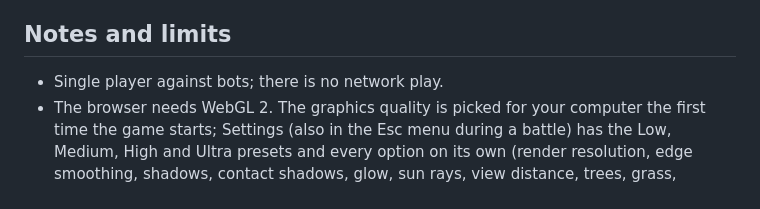
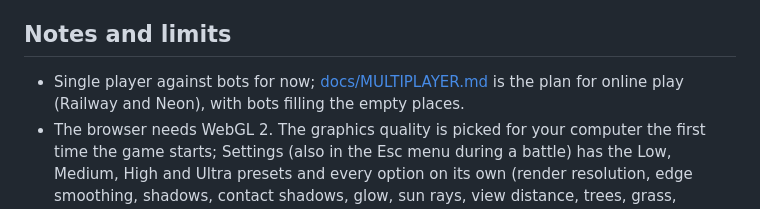
Before and after one commit to Josiah-Turnquist/hng, a Markdown page: README.md, the part around the change. Drawn GitHub-style.

```diff
--- a/README.md
+++ b/README.md
@@ -98,7 +98,7 @@ docs/                 design notes and research
 
 ## Notes and limits
 
-- Single player against bots; there is no network play.
+- Single player against bots for now; [docs/MULTIPLAYER.md](docs/MULTIPLAYER.md) is the plan for online play (Railway and Neon), with bots filling the empty places.
 - The browser needs WebGL 2. The graphics quality is picked for your computer the first time the game starts; Settings (also in the Esc menu during a battle) has the Low, Medium, High and Ultra presets and every option on its own (render resolution, edge smoothing, shadows, contact shadows, glow, sun rays, view distance, trees, grass, textures, effects, focus when aiming, motion blur), can show the frame rate, and turns the hip-fire crosshair on or off. On a slow computer try Low, or lower the render resolution and shadows first.
 - Some values are estimates where no published figure was found; they are marked "est." in the data files. See `docs/RESEARCH.md` for sources.
 
```
Also changed, not shown: docs/MULTIPLAYER.md (added, +245 -0 lines).
